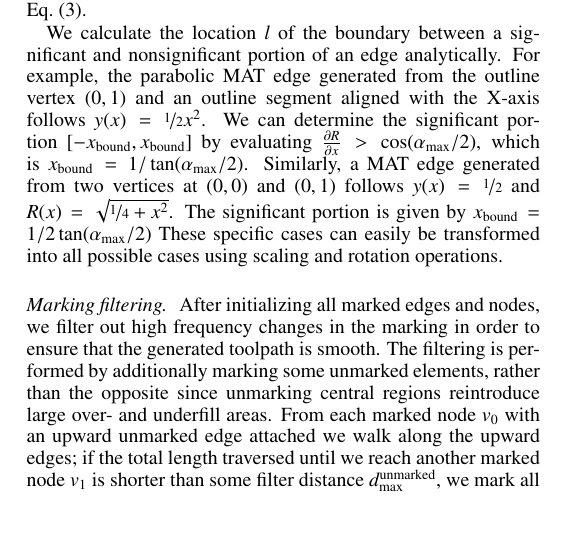
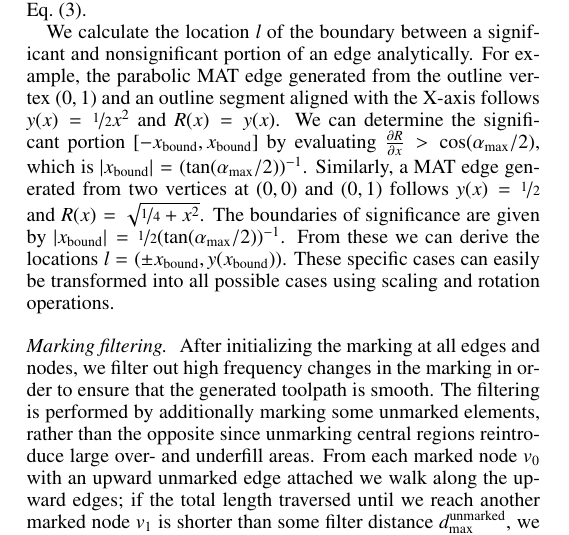
Before and after one commit to BagelOrb/variable_width_paper, a LaTeX paper (0_main.tex, which reads 4_method.tex): part of one column of page 5 of 17, cut so that both start at the same text. Compiled offline with pdfLaTeX.

Commit message:
Tims edits to 3.3

```diff
--- a/4_method.tex
+++ b/4_method.tex
@@ -346,10 +346,11 @@ We therefore introduce nodes at the boundaries of the significant portion during
 The significance of all edges can then accurately be evaluated using \cref{simple_significance_measure}.
 
 We calculate the location $l$ of the boundary between a significant and nonsignificant portion of an edge analytically.
-For example, the parabolic MAT edge generated from the outline vertex $(0,1)$ and an outline segment aligned with the X-axis follows $y(x) = \nicefrac12 x^2$.
-We can determine the significant portion $[-x_\text{bound}, x_\text{bound}]$ by evaluating $\frac{\partial R}{\partial x} > \cos(\alpha_\text{max} / 2)$, which is $ x_\text{bound}= 1  / \tan(\alpha_\text{max} / 2)$.
+For example, the parabolic MAT edge generated from the outline vertex $(0,1)$ and an outline segment aligned with the X-axis follows $y(x) = \nicefrac12 x^2$ and $R(x) = y(x)$.
+We can determine the significant portion $[-x_\text{bound}, x_\text{bound}]$ by evaluating $\frac{\partial R}{\partial x} > \cos(\alpha_\text{max} / 2)$, which is $ | x_\text{bound} | = (\tan(\alpha_\text{max} / 2))^{-1}$.
 Similarly, a MAT edge generated from two vertices at $(0,0)$ and $(0,1)$ follows $y(x) = \nicefrac12$ and $R(x) = \sqrt{\nicefrac14 + x^2}$.
-The significant portion is given by $ x_\text{bound} = 1  / 2 \tan(\alpha_\text{max} / 2)$
+The boundaries of significance are given by $ | x_\text{bound} | = \nicefrac12 (\tan(\alpha_\text{max} / 2))^{-1}$.
+From these we can derive the locations $l = (\pm x_\text{bound}, y(x_\text{bound}))$.
 These specific cases can easily be transformed into all possible cases using scaling and rotation operations.
 
 
@@ -447,7 +448,7 @@ so if $\angle p_1 v p_2 < 120\degree$ then $\angle p_2 v p_3 < 60\degree$ and is
 
 %\subsubsection{Marking filtering}
 \paragraph{Marking filtering}
-After initializing all marked edges and nodes, we filter out high frequency changes in the marking in order to ensure that the generated toolpath is smooth.
+After initializing the marking at all edges and nodes, we filter out high frequency changes in the marking in order to ensure that the generated toolpath is smooth.
 The filtering is performed by additionally marking some unmarked elements, rather than the opposite since unmarking central regions reintroduce large over- and underfill areas.
 From each marked node $v_0$ with an upward unmarked edge attached we walk along the upward edges;
 if the total length traversed until we reach another marked node $v_1$ is shorter than some filter distance $d_\text{max}^\text{unmarked}$, we mark all edges encountered as being central.
```
